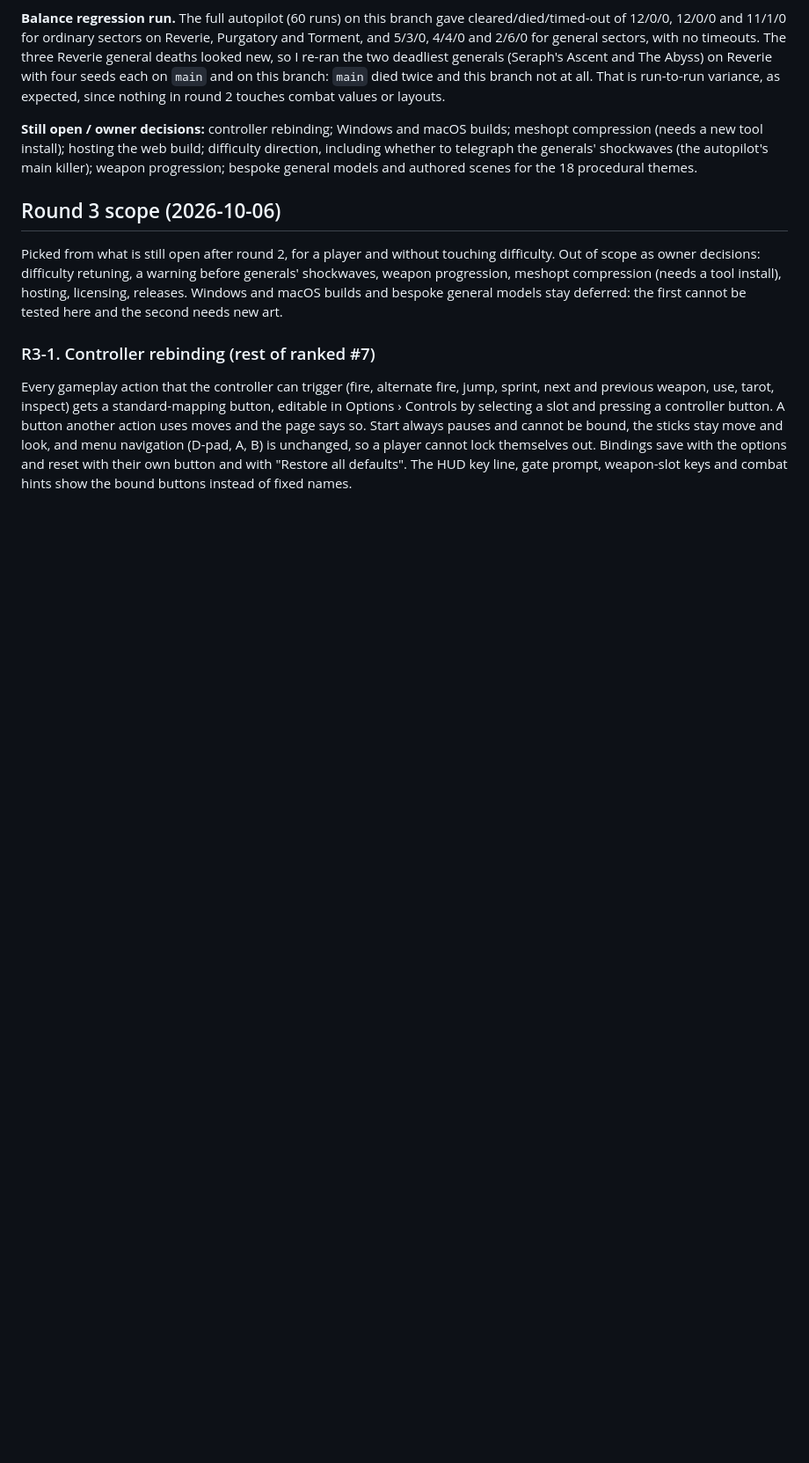
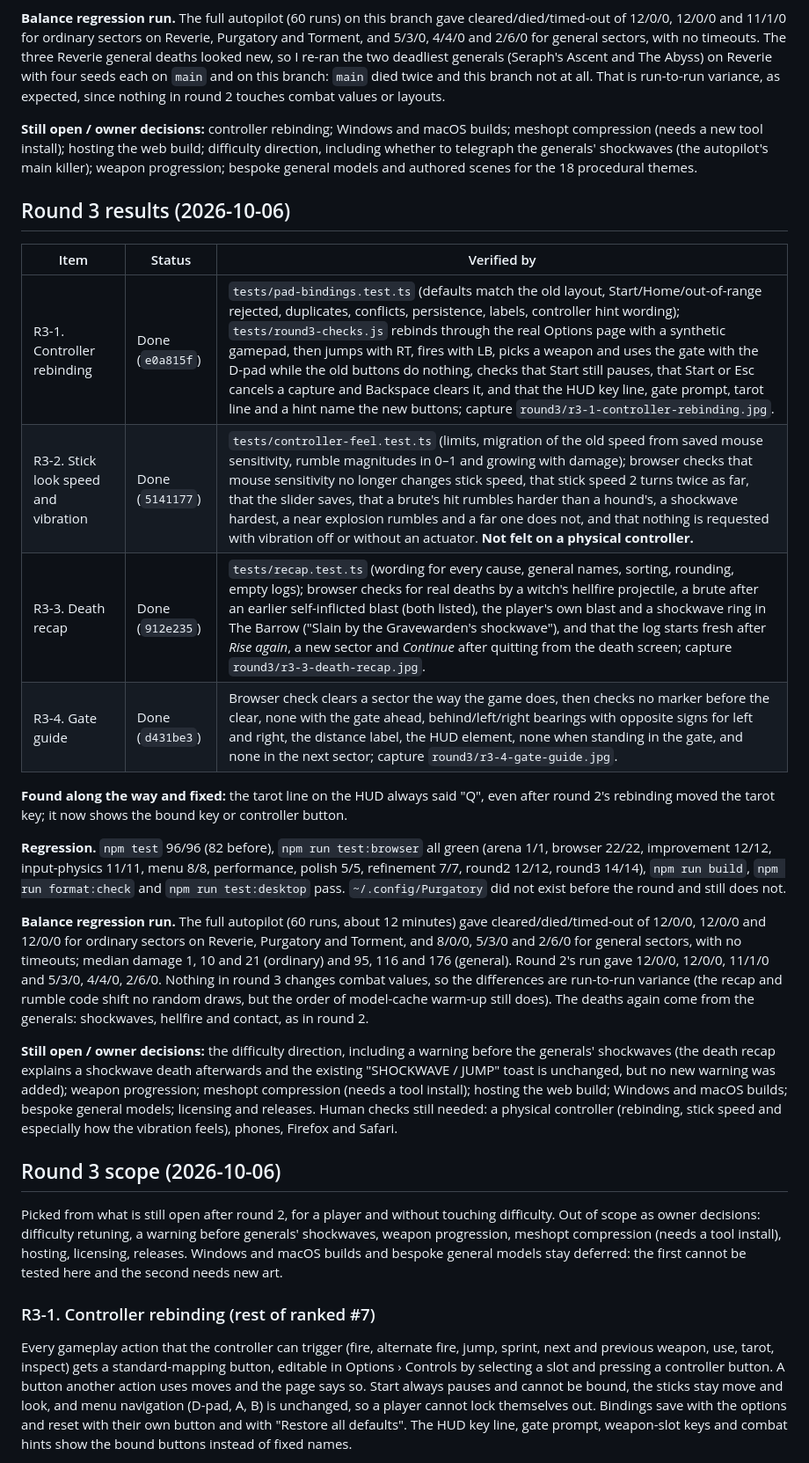
Before and after one commit to nearbycoder/PainKiller, a Markdown page: docs/IMPROVEMENTS.md, the part around the change. Shown at 88% size. Rendered like a GitHub page; blank space fills up the shorter version.

Commit message:
Record round 3 results
Co-Authored-By: Claude Opus 5.5 (1M context) <noreply@anthropic.com>

```diff
--- a/docs/IMPROVEMENTS.md
+++ b/docs/IMPROVEMENTS.md
@@ -36,6 +36,23 @@ Still open: everything below rank 6 in the list, the owner decisions at the end,
 **Balance regression run.** The full autopilot (60 runs) on this branch gave cleared/died/timed-out of 12/0/0, 12/0/0 and 11/1/0 for ordinary sectors on Reverie, Purgatory and Torment, and 5/3/0, 4/4/0 and 2/6/0 for general sectors, with no timeouts. The three Reverie general deaths looked new, so I re-ran the two deadliest generals (Seraph's Ascent and The Abyss) on Reverie with four seeds each on `main` and on this branch: `main` died twice and this branch not at all. That is run-to-run variance, as expected, since nothing in round 2 touches combat values or layouts.
 
 **Still open / owner decisions:** controller rebinding; Windows and macOS builds; meshopt compression (needs a new tool install); hosting the web build; difficulty direction, including whether to telegraph the generals' shockwaves (the autopilot's main killer); weapon progression; bespoke general models and authored scenes for the 18 procedural themes.
+
+## Round 3 results (2026-10-06)
+
+| Item | Status | Verified by |
+| --- | --- | --- |
+| R3-1. Controller rebinding | Done (`e0a815f`) | `tests/pad-bindings.test.ts` (defaults match the old layout, Start/Home/out-of-range rejected, duplicates, conflicts, persistence, labels, controller hint wording); `tests/round3-checks.js` rebinds through the real Options page with a synthetic gamepad, then jumps with RT, fires with LB, picks a weapon and uses the gate with the D-pad while the old buttons do nothing, checks that Start still pauses, that Start or Esc cancels a capture and Backspace clears it, and that the HUD key line, gate prompt, tarot line and a hint name the new buttons; capture `round3/r3-1-controller-rebinding.jpg`. |
+| R3-2. Stick look speed and vibration | Done (`5141177`) | `tests/controller-feel.test.ts` (limits, migration of the old speed from saved mouse sensitivity, rumble magnitudes in 0–1 and growing with damage); browser checks that mouse sensitivity no longer changes stick speed, that stick speed 2 turns twice as far, that the slider saves, that a brute's hit rumbles harder than a hound's, a shockwave hardest, a near explosion rumbles and a far one does not, and that nothing is requested with vibration off or without an actuator. **Not felt on a physical controller.** |
+| R3-3. Death recap | Done (`912e235`) | `tests/recap.test.ts` (wording for every cause, general names, sorting, rounding, empty logs); browser checks for real deaths by a witch's hellfire projectile, a brute after an earlier self-inflicted blast (both listed), the player's own blast and a shockwave ring in The Barrow ("Slain by the Gravewarden's shockwave"), and that the log starts fresh after *Rise again*, a new sector and *Continue* after quitting from the death screen; capture `round3/r3-3-death-recap.jpg`. |
+| R3-4. Gate guide | Done (`d431be3`) | Browser check clears a sector the way the game does, then checks no marker before the clear, none with the gate ahead, behind/left/right bearings with opposite signs for left and right, the distance label, the HUD element, none when standing in the gate, and none in the next sector; capture `round3/r3-4-gate-guide.jpg`. |
+
+**Found along the way and fixed:** the tarot line on the HUD always said "Q", even after round 2's rebinding moved the tarot key; it now shows the bound key or controller button.
+
+**Regression.** `npm test` 96/96 (82 before), `npm run test:browser` all green (arena 1/1, browser 22/22, improvement 12/12, input-physics 11/11, menu 8/8, performance, polish 5/5, refinement 7/7, round2 12/12, round3 14/14), `npm run build`, `npm run format:check` and `npm run test:desktop` pass. `~/.config/Purgatory` did not exist before the round and still does not.
+
+**Balance regression run.** The full autopilot (60 runs, about 12 minutes) gave cleared/died/timed-out of 12/0/0, 12/0/0 and 12/0/0 for ordinary sectors on Reverie, Purgatory and Torment, and 8/0/0, 5/3/0 and 2/6/0 for general sectors, with no timeouts; median damage 1, 10 and 21 (ordinary) and 95, 116 and 176 (general). Round 2's run gave 12/0/0, 12/0/0, 11/1/0 and 5/3/0, 4/4/0, 2/6/0. Nothing in round 3 changes combat values, so the differences are run-to-run variance (the recap and rumble code shift no random draws, but the order of model-cache warm-up still does). The deaths again come from the generals: shockwaves, hellfire and contact, as in round 2.
+
+**Still open / owner decisions:** the difficulty direction, including a warning before the generals' shockwaves (the death recap explains a shockwave death afterwards and the existing "SHOCKWAVE / JUMP" toast is unchanged, but no new warning was added); weapon progression; meshopt compression (needs a tool install); hosting the web build; Windows and macOS builds; bespoke general models; licensing and releases. Human checks still needed: a physical controller (rebinding, stick speed and especially how the vibration feels), phones, Firefox and Safari.
 
 ## Round 3 scope (2026-10-06)
 
```
